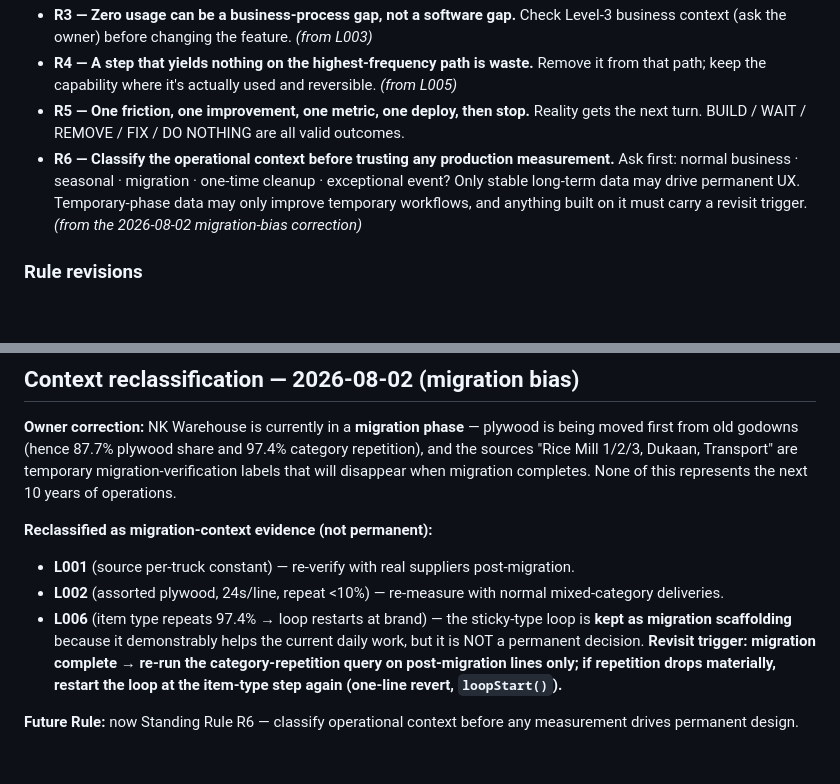
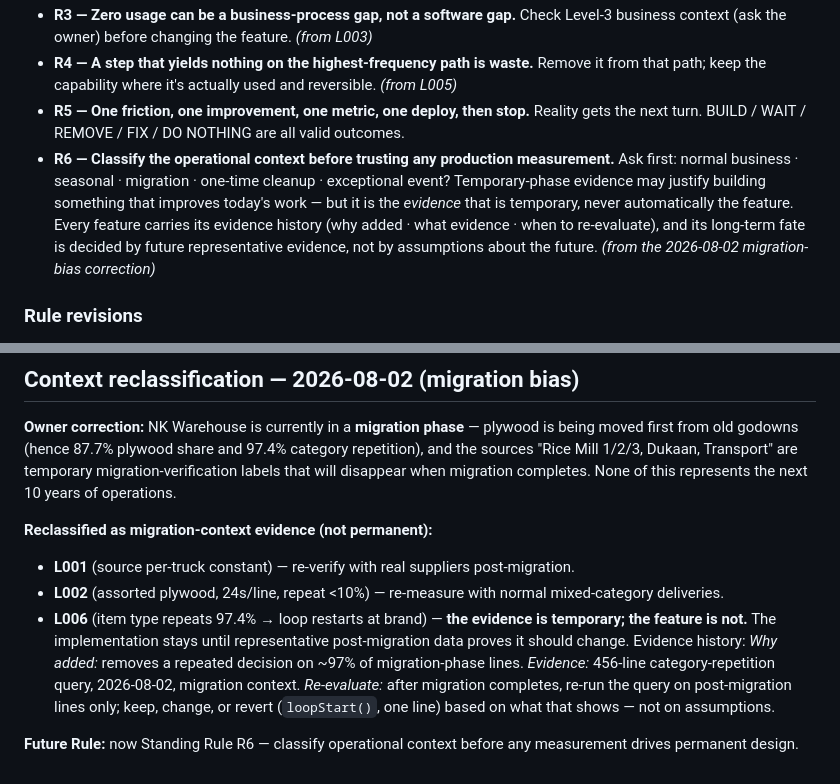
Before and after one commit to shankymittal28/NK-wareshouse, a Markdown page: WAREHOUSE-LEARNINGS.md, 2 parts joined by grey strips. Drawn GitHub-style; blank space fills up the shorter version.

Commit message:
R6 refinement: evidence is temporary, features are not
The sticky-type loop's implementation stays; only its justification
is dated. Every feature now carries an evidence history (why added,
what evidence, when to re-evaluate) so good ideas aren't deleted
merely because the original dataset changed. Future representative
data decides keep/change/revert.

Co-Authored-By: Claude Fable 5 <noreply@anthropic.com>
Claude-Session: https://claude.ai/code/session_01GUCqQWJCoxk8A6ok5ncwEY

```diff
--- a/WAREHOUSE-LEARNINGS.md
+++ b/WAREHOUSE-LEARNINGS.md
@@ -28,7 +28,7 @@ Every investigation has two equally valid outputs — a **product change**, an *
 - **R3 — Zero usage can be a business-process gap, not a software gap.** Check Level-3 business context (ask the owner) before changing the feature. *(from L003)*
 - **R4 — A step that yields nothing on the highest-frequency path is waste.** Remove it from that path; keep the capability where it's actually used and reversible. *(from L005)*
 - **R5 — One friction, one improvement, one metric, one deploy, then stop.** Reality gets the next turn. BUILD / WAIT / REMOVE / FIX / DO NOTHING are all valid outcomes.
-- **R6 — Classify the operational context before trusting any production measurement.** Ask first: normal business · seasonal · migration · one-time cleanup · exceptional event? Only stable long-term data may drive permanent UX. Temporary-phase data may only improve temporary workflows, and anything built on it must carry a revisit trigger. *(from the 2026-08-02 migration-bias correction)*
+- **R6 — Classify the operational context before trusting any production measurement.** Ask first: normal business · seasonal · migration · one-time cleanup · exceptional event? Temporary-phase evidence may justify building something that improves today's work — but it is the *evidence* that is temporary, never automatically the feature. Every feature carries its evidence history (why added · what evidence · when to re-evaluate), and its long-term fate is decided by future representative evidence, not by assumptions about the future. *(from the 2026-08-02 migration-bias correction)*
 
 ### Rule revisions
 When a Standing Rule changes, edit it above and record the supersession here — so there are never two contradictory rules active, and the reason for the change is preserved.
@@ -144,6 +144,6 @@ Old Belief · New Understanding · Business Impact · Applies To · Status · Fu
 **Reclassified as migration-context evidence (not permanent):**
 - **L001** (source per-truck constant) — re-verify with real suppliers post-migration.
 - **L002** (assorted plywood, 24s/line, repeat <10%) — re-measure with normal mixed-category deliveries.
-- **L006** (item type repeats 97.4% → loop restarts at brand) — the sticky-type loop is **kept as migration scaffolding** because it demonstrably helps the current daily work, but it is NOT a permanent decision. **Revisit trigger: migration complete → re-run the category-repetition query on post-migration lines only; if repetition drops materially, restart the loop at the item-type step again (one-line revert, `loopStart()`).**
+- **L006** (item type repeats 97.4% → loop restarts at brand) — **the evidence is temporary; the feature is not.** The implementation stays until representative post-migration data proves it should change. Evidence history: *Why added:* removes a repeated decision on ~97% of migration-phase lines. *Evidence:* 456-line category-repetition query, 2026-08-02, migration context. *Re-evaluate:* after migration completes, re-run the query on post-migration lines only; keep, change, or revert (`loopStart()`, one line) based on what that shows — not on assumptions.
 
 **Future Rule:** now Standing Rule R6 — classify operational context before any measurement drives permanent design.
```
